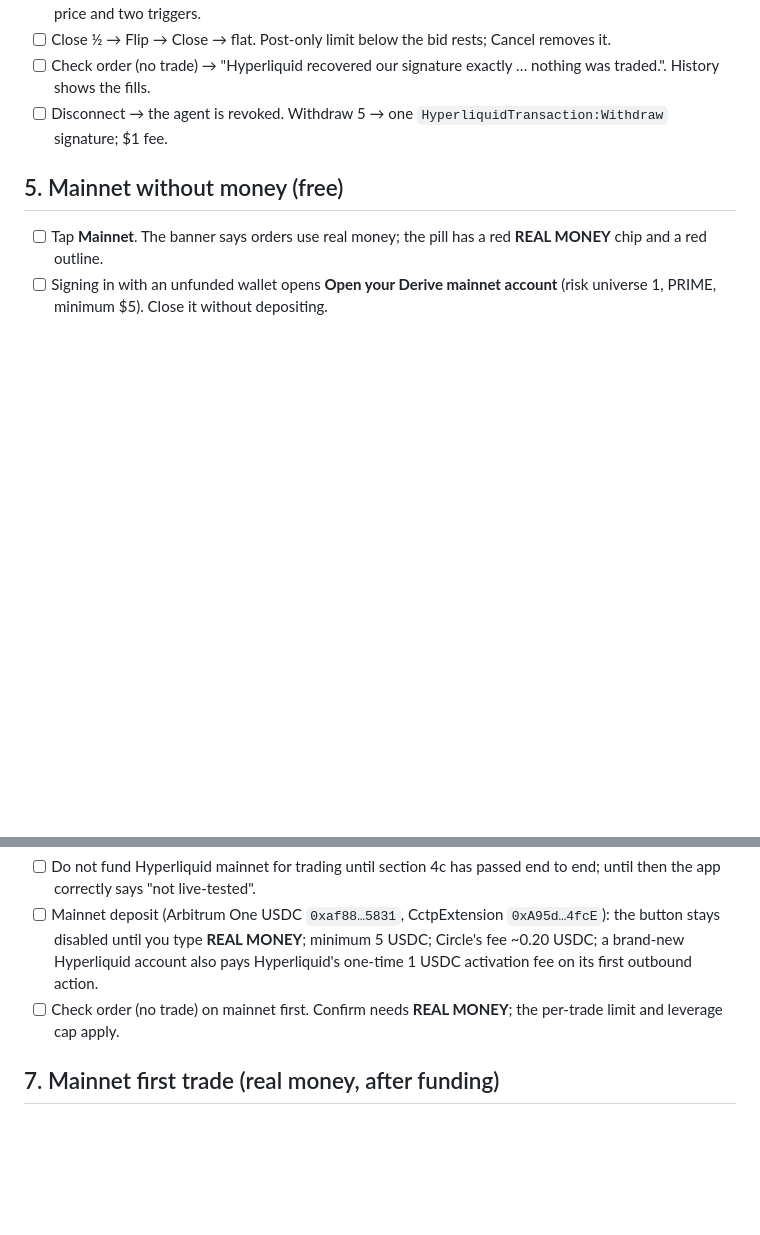
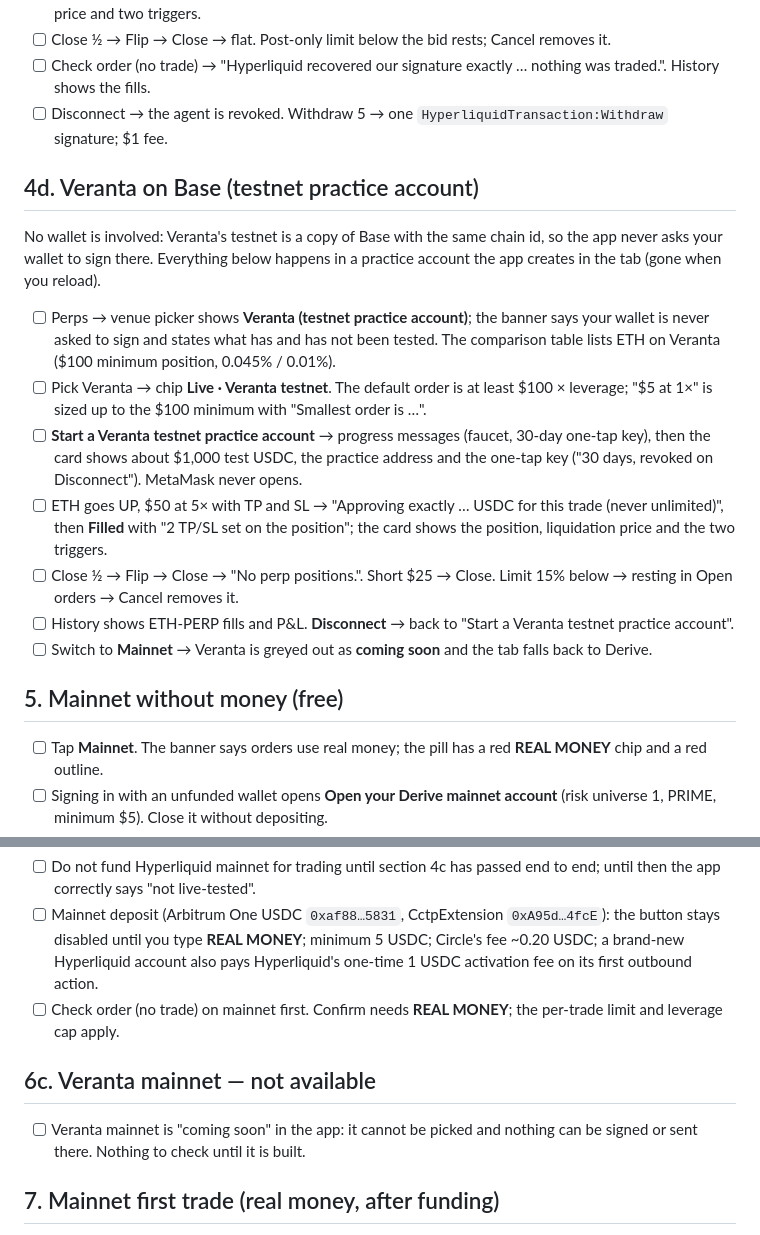
Before and after one commit to Hasen1506/Plain-English-Options, a Markdown page: docs/qa-mainnet.md, 2 parts joined by grey strips. Drawn GitHub-style; blank space fills up the shorter version.

Commit message:
wip: Veranta history paging + docs: docs/qa-mainnet.md

```diff
--- a/docs/qa-mainnet.md
+++ b/docs/qa-mainnet.md
@@ -64,6 +64,18 @@ wallet that has deposited at least 5 USDC on Hyperliquid mainnet (or used it bef
 - [ ] Check order (no trade) → "Hyperliquid recovered our signature exactly … nothing was traded.". History shows the fills.
 - [ ] Disconnect → the agent is revoked. Withdraw 5 → one `HyperliquidTransaction:Withdraw` signature; $1 fee.
 
+## 4d. Veranta on Base (testnet practice account)
+No wallet is involved: Veranta's testnet is a copy of Base with the same chain id, so the app
+never asks your wallet to sign there. Everything below happens in a practice account the app
+creates in the tab (gone when you reload).
+- [ ] Perps → venue picker shows **Veranta (testnet practice account)**; the banner says your wallet is never asked to sign and states what has and has not been tested. The comparison table lists ETH on Veranta ($100 minimum position, 0.045% / 0.01%).
+- [ ] Pick Veranta → chip **Live · Veranta testnet**. The default order is at least $100 × leverage; "$5 at 1×" is sized up to the $100 minimum with "Smallest order is …".
+- [ ] **Start a Veranta testnet practice account** → progress messages (faucet, 30-day one-tap key), then the card shows about $1,000 test USDC, the practice address and the one-tap key ("30 days, revoked on Disconnect"). MetaMask never opens.
+- [ ] ETH goes UP, $50 at 5× with TP and SL → "Approving exactly … USDC for this trade (never unlimited)", then **Filled** with "2 TP/SL set on the position"; the card shows the position, liquidation price and the two triggers.
+- [ ] Close ½ → Flip → Close → "No perp positions.". Short $25 → Close. Limit 15% below → resting in Open orders → Cancel removes it.
+- [ ] History shows ETH-PERP fills and P&L. **Disconnect** → back to "Start a Veranta testnet practice account".
+- [ ] Switch to **Mainnet** → Veranta is greyed out as **coming soon** and the tab falls back to Derive.
+
 ## 5. Mainnet without money (free)
 - [ ] Tap **Mainnet**. The banner says orders use real money; the pill has a red **REAL MONEY** chip and a red outline.
 - [ ] Signing in with an unfunded wallet opens **Open your Derive mainnet account** (risk universe 1, PRIME, minimum $5). Close it without depositing.
@@ -80,6 +92,9 @@ wallet that has deposited at least 5 USDC on Hyperliquid mainnet (or used it bef
 - [ ] Mainnet deposit (Arbitrum One USDC `0xaf88…5831`, CctpExtension `0xA95d…4fcE`): the button stays disabled until you type **REAL MONEY**; minimum 5 USDC; Circle's fee ~0.20 USDC; a brand-new Hyperliquid account also pays Hyperliquid's one-time 1 USDC activation fee on its first outbound action.
 - [ ] Check order (no trade) on mainnet first. Confirm needs **REAL MONEY**; the per-trade limit and leverage cap apply.
 
+## 6c. Veranta mainnet — not available
+- [ ] Veranta mainnet is "coming soon" in the app: it cannot be picked and nothing can be signed or sent there. Nothing to check until it is built.
+
 ## 7. Mainnet first trade (real money, after funding)
 - [ ] Review → **Check order (no trade)** first → "Derive verified both signatures on mainnet. No order was sent." Same in Perps for ETH-PERP.
 - [ ] Perps on mainnet: Confirm stays disabled until you type **REAL MONEY**; the per-trade limit (if set) caps the money put in; the leverage cap applies.
```
